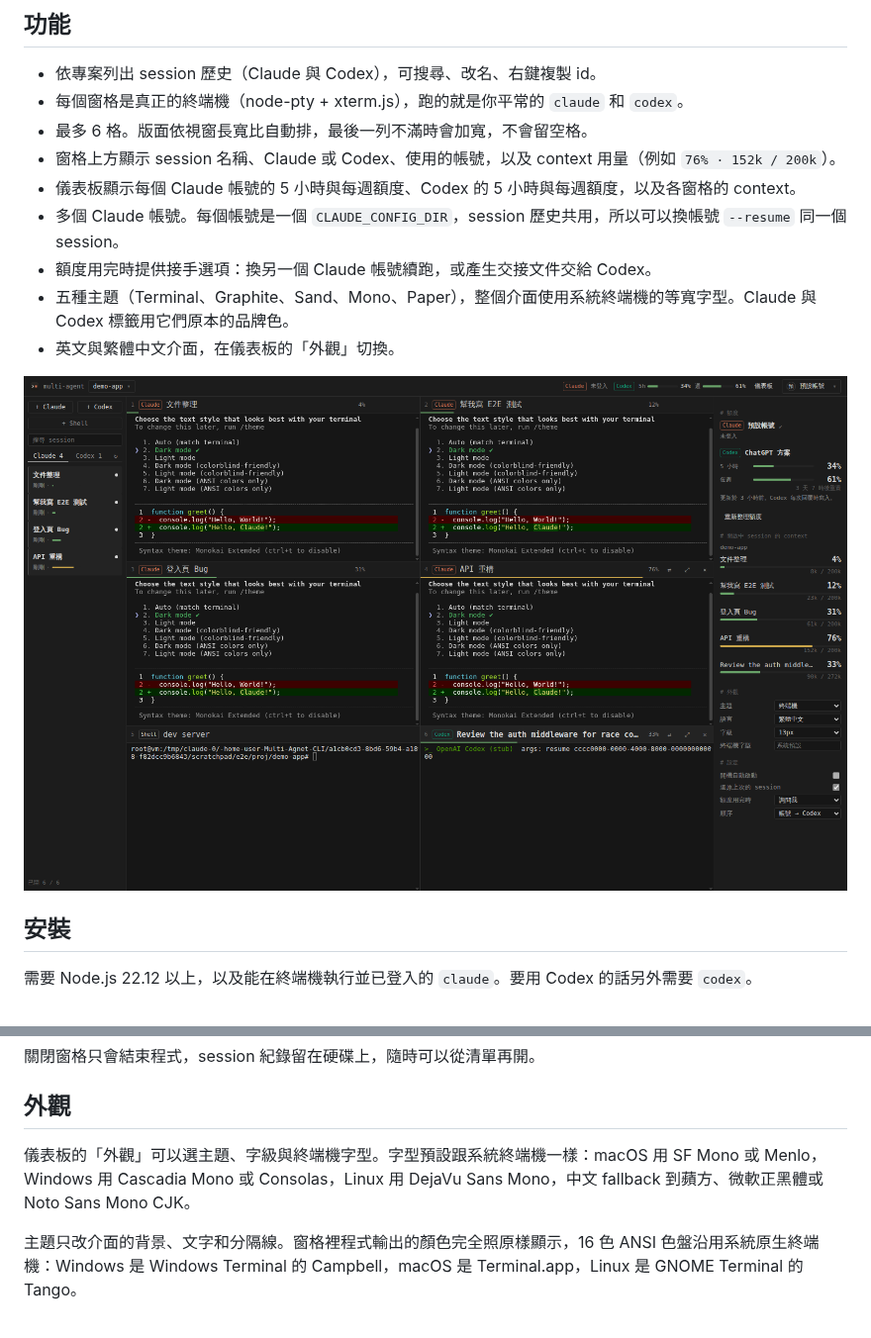
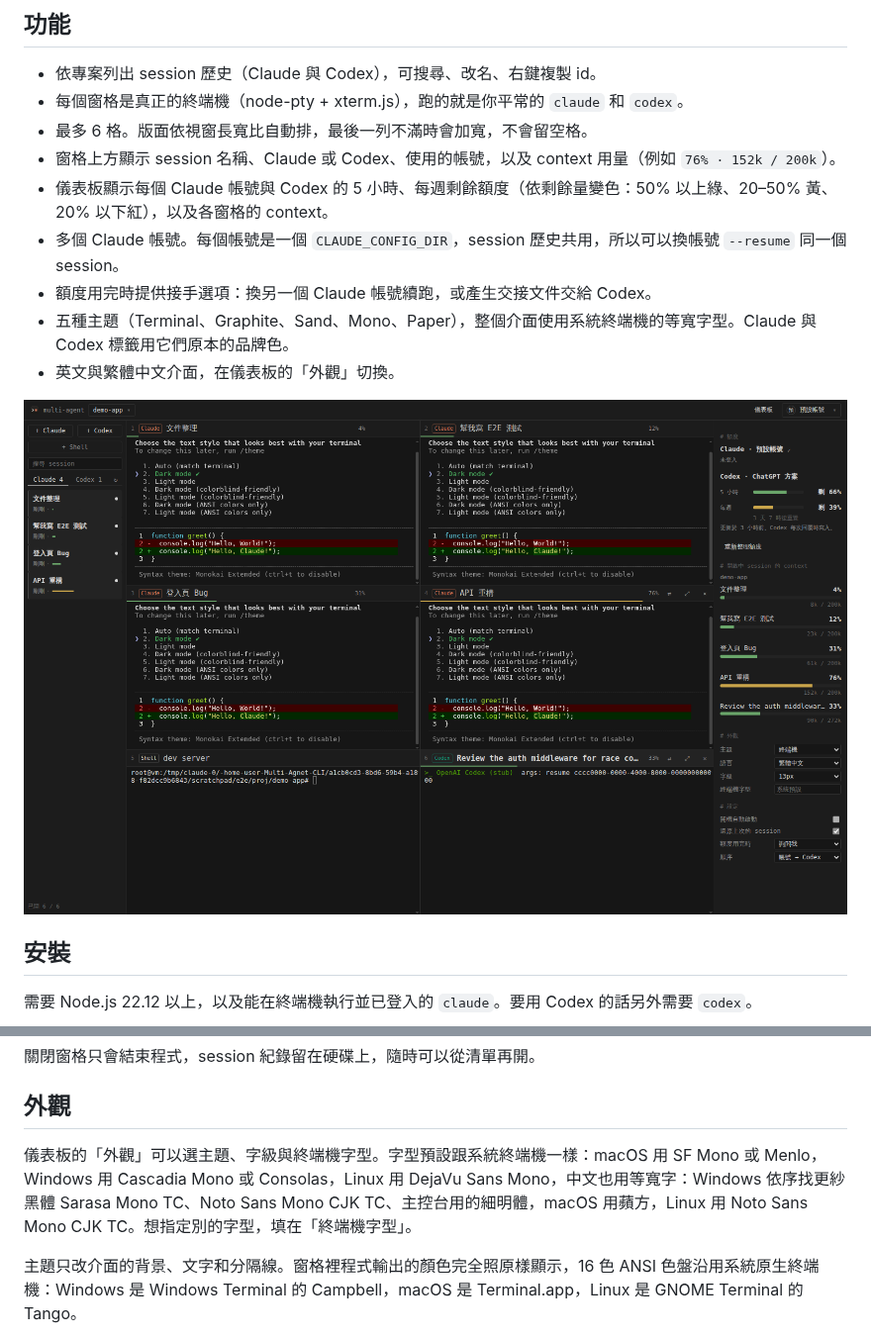
Before and after one commit to Nelson0314/Multi_Agnet_CLI, a Markdown page: README.md, 2 parts joined by grey strips. Shown at 99% size. Drawn GitHub-style; pictures changed too: docs/screenshots/terminal-zh.png.

```diff
--- a/README.md
+++ b/README.md
@@ -14,7 +14,7 @@
 - 每個窗格是真正的終端機（node-pty + xterm.js），跑的就是你平常的 `claude` 和 `codex`。
 - 最多 6 格。版面依視窗長寬比自動排，最後一列不滿時會加寬，不會留空格。
 - 窗格上方顯示 session 名稱、Claude 或 Codex、使用的帳號，以及 context 用量（例如 `76% · 152k / 200k`）。
-- 儀表板顯示每個 Claude 帳號的 5 小時與每週額度、Codex 的 5 小時與每週額度，以及各窗格的 context。
+- 儀表板顯示每個 Claude 帳號與 Codex 的 5 小時、每週剩餘額度（依剩餘量變色：50% 以上綠、20–50% 黃、20% 以下紅），以及各窗格的 context。
 - 多個 Claude 帳號。每個帳號是一個 `CLAUDE_CONFIG_DIR`，session 歷史共用，所以可以換帳號 `--resume` 同一個 session。
 - 額度用完時提供接手選項：換另一個 Claude 帳號續跑，或產生交接文件交給 Codex。
 - 五種主題（Terminal、Graphite、Sand、Mono、Paper），整個介面使用系統終端機的等寬字型。Claude 與 Codex 標籤用它們原本的品牌色。
@@ -77,7 +77,7 @@ npm install
 
 ## 外觀
 
-儀表板的「外觀」可以選主題、字級與終端機字型。字型預設跟系統終端機一樣：macOS 用 SF Mono 或 Menlo，Windows 用 Cascadia Mono 或 Consolas，Linux 用 DejaVu Sans Mono，中文 fallback 到蘋方、微軟正黑體或 Noto Sans Mono CJK。
+儀表板的「外觀」可以選主題、字級與終端機字型。字型預設跟系統終端機一樣：macOS 用 SF Mono 或 Menlo，Windows 用 Cascadia Mono 或 Consolas，Linux 用 DejaVu Sans Mono，中文也用等寬字：Windows 依序找更紗黑體 Sarasa Mono TC、Noto Sans Mono CJK TC、主控台用的細明體，macOS 用蘋方，Linux 用 Noto Sans Mono CJK TC。想指定別的字型，填在「終端機字型」。
 
 主題只改介面的背景、文字和分隔線。窗格裡程式輸出的顏色完全照原樣顯示，16 色 ANSI 色盤沿用系統原生終端機：Windows 是 Windows Terminal 的 Campbell，macOS 是 Terminal.app，Linux 是 GNOME Terminal 的 Tango。
 
```
Also changed, not shown: README.en.md (+2 -2 lines), 5 other files.
